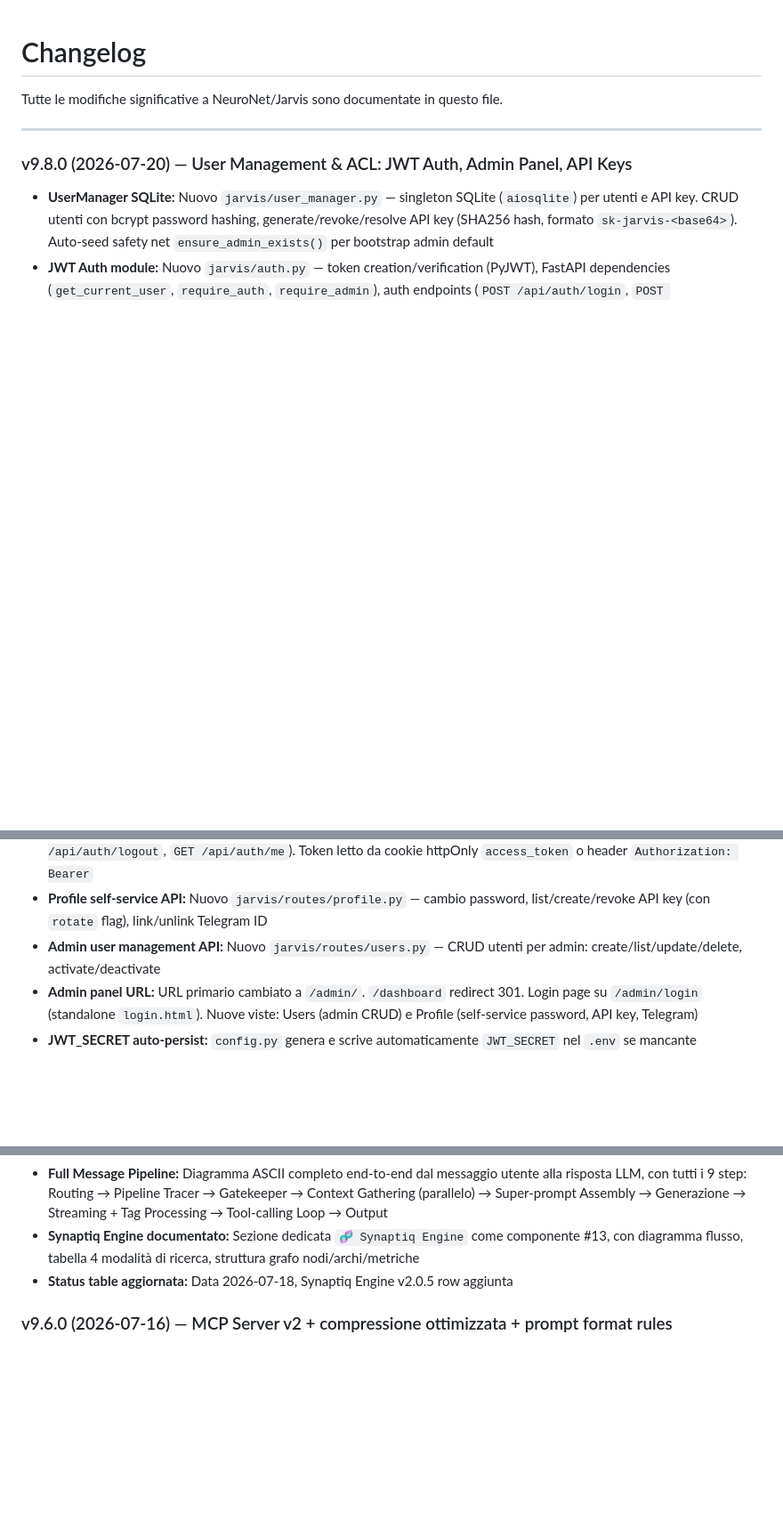
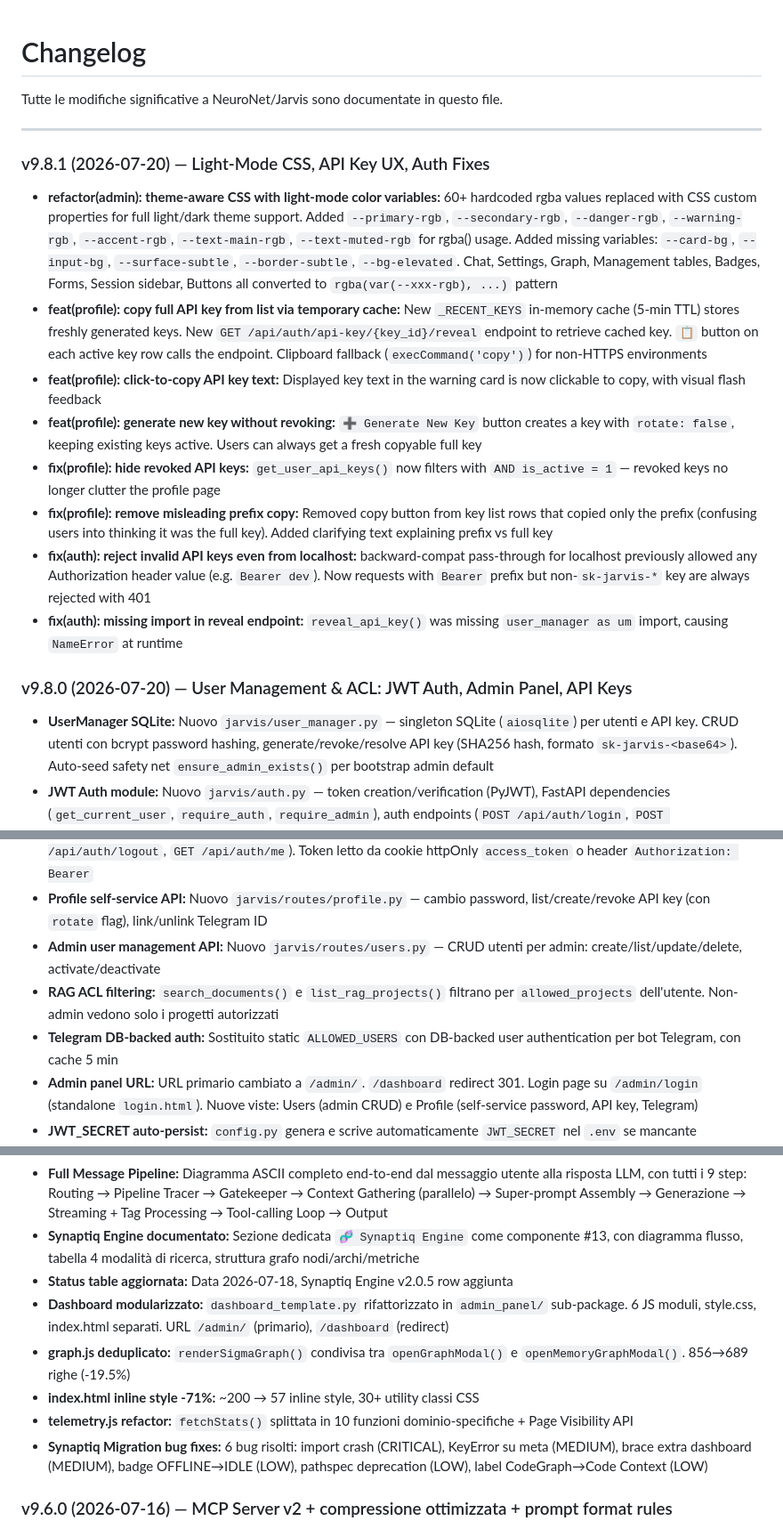
Before and after one commit to AlfioSaitta/NeuroNet, a Markdown page: CHANGELOG.md, 3 parts joined by grey strips. Shown at 89% size. GitHub-like rendering; blank space fills up the shorter version.

Commit message:
docs: update CHANGELOG for v9.8.1 (light-mode CSS, API key copy, auth fixes)
Ultraworked with Sisyphus (https://github.com/code-yeongyu/oh-my-openagent)

Co-authored-by: Sisyphus <clio-agent@sisyphuslabs.ai>

```diff
--- a/CHANGELOG.md
+++ b/CHANGELOG.md
@@ -4,11 +4,24 @@ Tutte le modifiche significative a NeuroNet/Jarvis sono documentate in questo fi
 
 ---
 
+### v9.8.1 (2026-07-20) — Light-Mode CSS, API Key UX, Auth Fixes
+
+- **refactor(admin): theme-aware CSS with light-mode color variables:** 60+ hardcoded rgba values replaced with CSS custom properties for full light/dark theme support. Added `--primary-rgb`, `--secondary-rgb`, `--danger-rgb`, `--warning-rgb`, `--accent-rgb`, `--text-main-rgb`, `--text-muted-rgb` for rgba() usage. Added missing variables: `--card-bg`, `--input-bg`, `--surface-subtle`, `--border-subtle`, `--bg-elevated`. Chat, Settings, Graph, Management tables, Badges, Forms, Session sidebar, Buttons all converted to `rgba(var(--xxx-rgb), ...)` pattern
+- **feat(profile): copy full API key from list via temporary cache:** New `_RECENT_KEYS` in-memory cache (5-min TTL) stores freshly generated keys. New `GET /api/auth/api-key/{key_id}/reveal` endpoint to retrieve cached key. `📋` button on each active key row calls the endpoint. Clipboard fallback (`execCommand('copy')`) for non-HTTPS environments
+- **feat(profile): click-to-copy API key text:** Displayed key text in the warning card is now clickable to copy, with visual flash feedback
+- **feat(profile): generate new key without revoking:** `➕ Generate New Key` button creates a key with `rotate: false`, keeping existing keys active. Users can always get a fresh copyable full key
+- **fix(profile): hide revoked API keys:** `get_user_api_keys()` now filters with `AND is_active = 1` — revoked keys no longer clutter the profile page
+- **fix(profile): remove misleading prefix copy:** Removed copy button from key list rows that copied only the prefix (confusing users into thinking it was the full key). Added clarifying text explaining prefix vs full key
+- **fix(auth): reject invalid API keys even from localhost:** backward-compat pass-through for localhost previously allowed any Authorization header value (e.g. `Bearer dev`). Now requests with `Bearer` prefix but non-`sk-jarvis-*` key are always rejected with 401
+- **fix(auth): missing import in reveal endpoint:** `reveal_api_key()` was missing `user_manager as um` import, causing `NameError` at runtime
+
 ### v9.8.0 (2026-07-20) — User Management & ACL: JWT Auth, Admin Panel, API Keys
 - **UserManager SQLite:** Nuovo `jarvis/user_manager.py` — singleton SQLite (`aiosqlite`) per utenti e API key. CRUD utenti con bcrypt password hashing, generate/revoke/resolve API key (SHA256 hash, formato `sk-jarvis-<base64>`). Auto-seed safety net `ensure_admin_exists()` per bootstrap admin default
 - **JWT Auth module:** Nuovo `jarvis/auth.py` — token creation/verification (PyJWT), FastAPI dependencies (`get_current_user`, `require_auth`, `require_admin`), auth endpoints (`POST /api/auth/login`, `POST /api/auth/logout`, `GET /api/auth/me`). Token letto da cookie httpOnly `access_token` o header `Authorization: Bearer`
 - **Profile self-service API:** Nuovo `jarvis/routes/profile.py` — cambio password, list/create/revoke API key (con `rotate` flag), link/unlink Telegram ID
 - **Admin user management API:** Nuovo `jarvis/routes/users.py` — CRUD utenti per admin: create/list/update/delete, activate/deactivate
+- **RAG ACL filtering:** `search_documents()` e `list_rag_projects()` filtrano per `allowed_projects` dell'utente. Non-admin vedono solo i progetti autorizzati
+- **Telegram DB-backed auth:** Sostituito static `ALLOWED_USERS` con DB-backed user authentication per bot Telegram, con cache 5 min
 - **Admin panel URL:** URL primario cambiato a `/admin/`. `/dashboard` redirect 301. Login page su `/admin/login` (standalone `login.html`). Nuove viste: Users (admin CRUD) e Profile (self-service password, API key, Telegram)
 - **JWT_SECRET auto-persist:** `config.py` genera e scrive automaticamente `JWT_SECRET` nel `.env` se mancante
 - **Bug fix: API key 500:** `key_obj["prefix"]` → `key_obj["key_prefix"]` in `routes/profile.py` (colonna DB `key_prefix`, non `prefix`)
@@ -22,6 +35,11 @@ Tutte le modifiche significative a NeuroNet/Jarvis sono documentate in questo fi
 - **Full Message Pipeline:** Diagramma ASCII completo end-to-end dal messaggio utente alla risposta LLM, con tutti i 9 step: Routing → Pipeline Tracer → Gatekeeper → Context Gathering (parallelo) → Super-prompt Assembly → Generazione → Streaming + Tag Processing → Tool-calling Loop → Output
 - **Synaptiq Engine documentato:** Sezione dedicata `🧬 Synaptiq Engine` come componente #13, con diagramma flusso, tabella 4 modalità di ricerca, struttura grafo nodi/archi/metriche
 - **Status table aggiornata:** Data 2026-07-18, Synaptiq Engine v2.0.5 row aggiunta
+- **Dashboard modularizzato:** `dashboard_template.py` rifattorizzato in `admin_panel/` sub-package. 6 JS moduli, style.css, index.html separati. URL `/admin/` (primario), `/dashboard` (redirect)
+- **graph.js deduplicato:** `renderSigmaGraph()` condivisa tra `openGraphModal()` e `openMemoryGraphModal()`. 856→689 righe (-19.5%)
+- **index.html inline style -71%:** ~200 → 57 inline style, 30+ utility classi CSS
+- **telemetry.js refactor:** `fetchStats()` splittata in 10 funzioni dominio-specifiche + Page Visibility API
+- **Synaptiq Migration bug fixes:** 6 bug risolti: import crash (CRITICAL), KeyError su meta (MEDIUM), brace extra dashboard (MEDIUM), badge OFFLINE→IDLE (LOW), pathspec deprecation (LOW), label CodeGraph→Code Context (LOW)
 
 ### v9.6.0 (2026-07-16) — MCP Server v2 + compressione ottimizzata + prompt format rules
 - **MCP Server v2 Streamable HTTP**: nuovo endpoint `/api/mcp/v2` conforme MCP Streamable HTTP (RFC 2025-11-25). 8 tool + 7 resources. Rimossi vecchi endpoint SSE (`/api/mcp/sse`, `/api/mcp/message`).
```
Also changed, not shown: other parts of CHANGELOG.md (+2 -0 lines).
